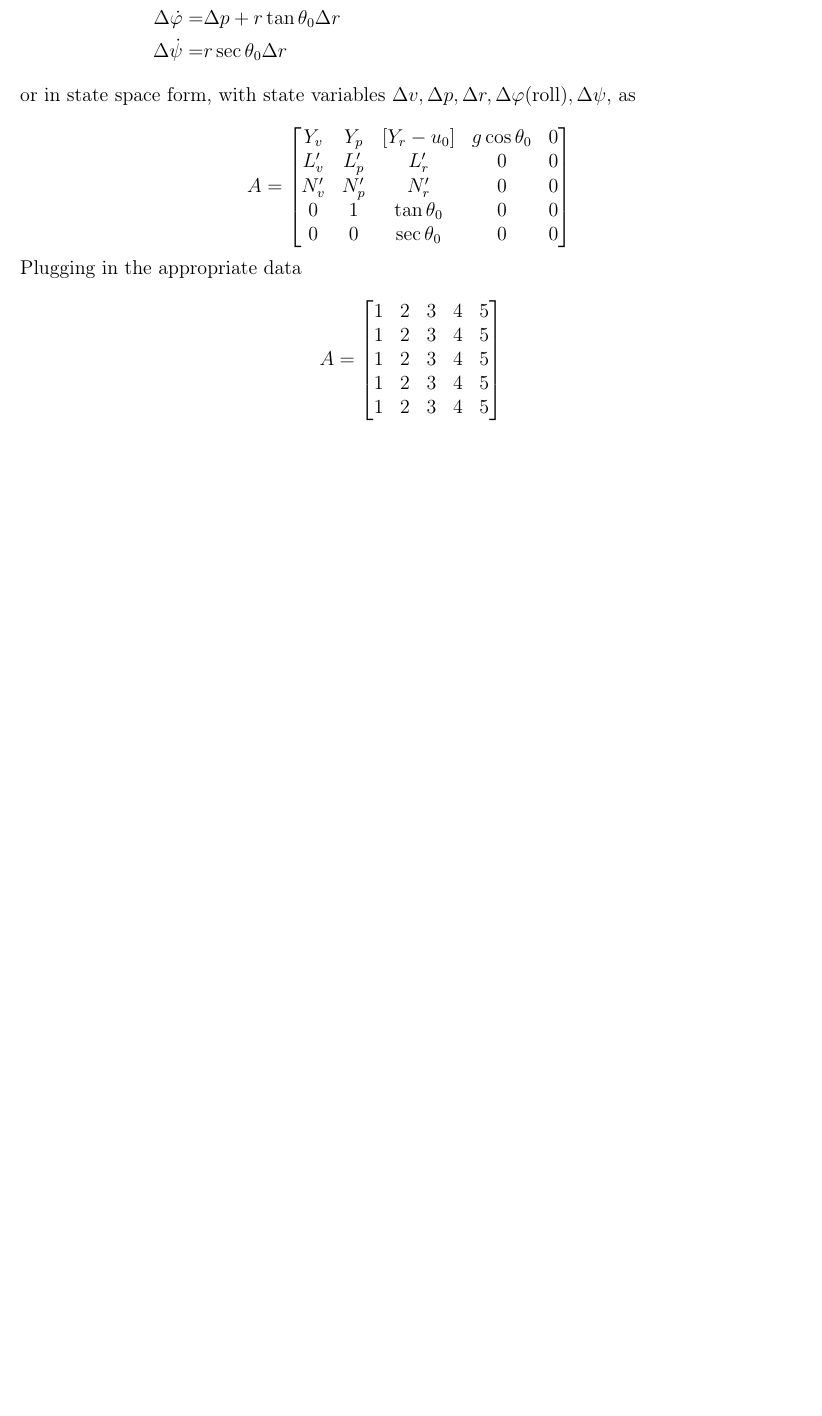
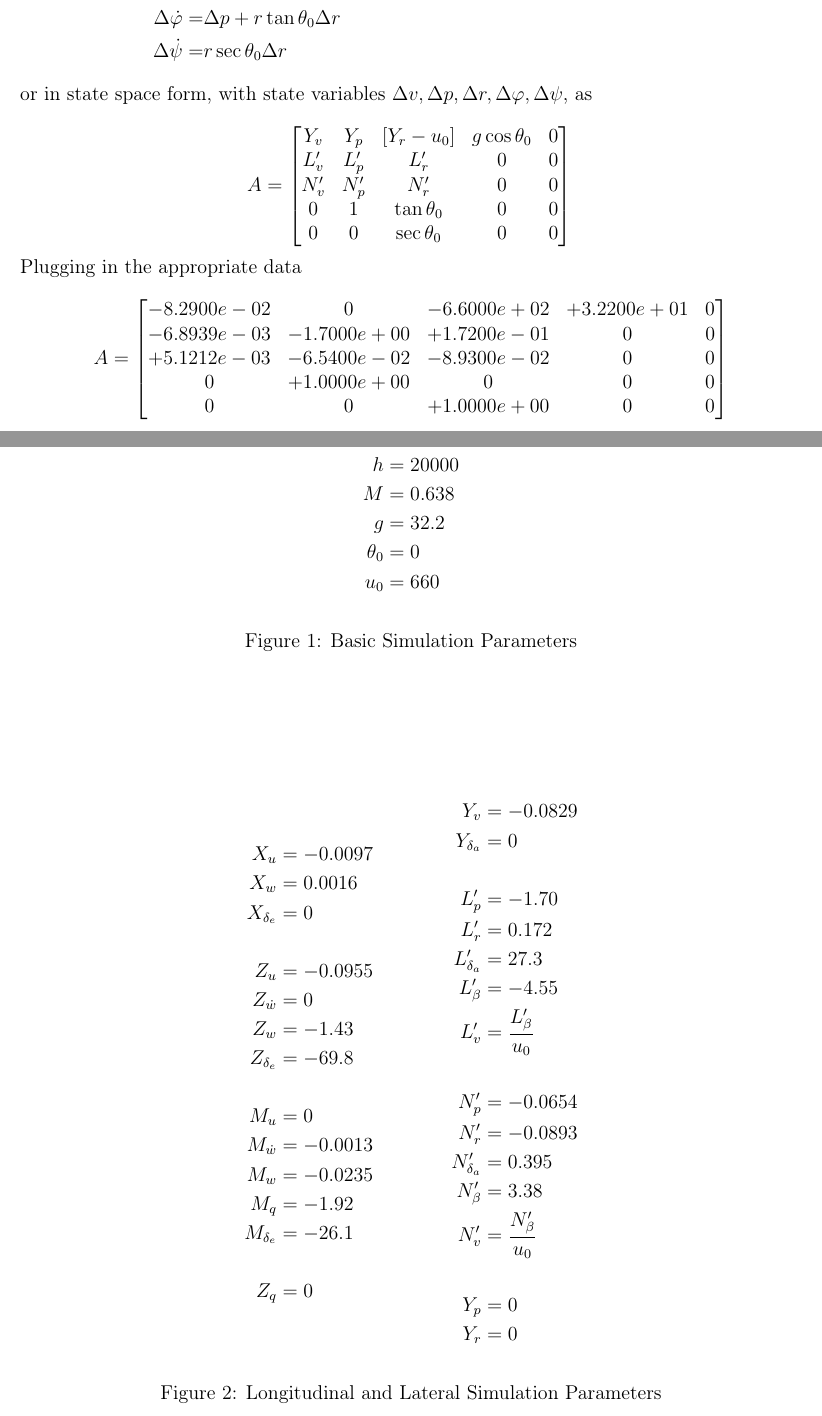
Before and after one commit to karasinski/MAE-275, a LaTeX problem sheet (Homework2/homework2.tex): part of page 2 of 5 before the commit and two parts of pages 2 and 6 of 6 after it, the two joined at a grey line, cut so that both start at the same text, the shorter picture padded with empty space. Compiled offline with pdfLaTeX.

Commit message:
add appendix, A values

```diff
--- a/Homework2/homework2.tex
+++ b/Homework2/homework2.tex
@@ -83,7 +83,7 @@ A =
 \label{lat}
 \end{equation}
 
-\noindent or in state space form, with state variables $\Delta v, \Delta p, \Delta r, \Delta \varphi \mbox{(roll)}, \Delta \psi $, as
+\noindent or in state space form, with state variables $\Delta v, \Delta p, \Delta r, \Delta \varphi, \Delta \psi $, as
 
 \begin{equation*}
 A =
@@ -101,11 +101,11 @@ A =
 \begin{equation*}
 A =
 \begin{bmatrix}
-    1 & 2 & 3 & 4 & 5 \\
-    1 & 2 & 3 & 4 & 5 \\
-    1 & 2 & 3 & 4 & 5 \\
-    1 & 2 & 3 & 4 & 5 \\
-    1 & 2 & 3 & 4 & 5 \\
+  -8.2900e-02  &           0  & -6.6000e+02  & +3.2200e+01 &            0 \\
+  -6.8939e-03  & -1.7000e+00  & +1.7200e-01  &           0 &            0 \\
+  +5.1212e-03  & -6.5400e-02  & -8.9300e-02  &           0 &            0 \\
+            0  & +1.0000e+00  &           0  &           0 &            0 \\
+            0  &           0  & +1.0000e+00  &           0 &            0 \\
 \end{bmatrix}
 \end{equation*}
 
@@ -287,5 +287,73 @@ The response to a step control input of $\Delta \delta_e = 5/57.3$ rad can be fo
 
 \noindent Similarly, the response to a step control input of $\Delta \delta_a = 5/57.3$ rad can be for $\Delta \varphi$ and $\Delta r$
 
+\newpage
+\appendix
+
+\begin{figure}
+\begin{equation*}
+  \begin{split}
+  % Basic Simulation Parameters
+  h &= 20000 \\
+  M &= 0.638 \\
+  g &= 32.2 \\
+  \theta_0 &= 0 \\
+  u_0 &= 660 \\
+  \end{split}
+\end{equation*}
+  \caption{Basic Simulation Parameters}
+\end{figure}
+
+
+\begin{figure}
+\begin{equation*}
+  \begin{split}
+  % %% Longitudinal
+  X_u &= -0.0097 \\
+  X_w &= 0.0016 \\
+  X_{\delta_e} &= 0 \\
+  \\
+  Z_u &= -0.0955 \\
+  Z_{\dot{w}} &= 0 \\
+  Z_w &= -1.43 \\
+  Z_{\delta_e} &= -69.8 \\
+  \\
+  M_u &= 0 \\
+  M_{\dot{w}} &= -0.0013 \\
+  M_w &= -0.0235 \\
+  M_q &= -1.92 \\
+  M_{\delta_e} &= -26.1 \\
+  \\
+  % Assumed to be zero}
+  Z_q &= 0 \\
+  \end{split}
+\quad\quad
+\quad\quad
+  \begin{split}
+  %% Lateral
+  Y_v &= -0.0829 \\
+  Y_{\delta_a} &= 0 \\
+  \\
+  L_p^\prime &= -1.70 \\
+  L_r^\prime &= 0.172 \\
+  L_{\delta_a}^\prime &= 27.3 \\
+  L_{\beta}^\prime &= -4.55 \\
+  L_v^\prime &= \dfrac{L_{\beta}^\prime}{u_0} \\
+  \\
+  N_p^\prime &= -0.0654 \\
+  N_r^\prime &= -0.0893 \\
+  N_{\delta_a}^\prime &= 0.395 \\
+  N_{\beta}^\prime &= 3.38 \\
+  N_v^\prime &= \dfrac{N_{\beta}^\prime}{u_0} \\
+  \\
+  % Assumed to be zero
+  Y_p &= 0 \\
+  Y_r &= 0 \\
+  \end{split}
+\end{equation*}
+  \caption{Longitudinal and Lateral Simulation Parameters}
+\end{figure}
+
+
 
 \end{document}
```
Also changed, not shown: Homework2/homework2.pdf, Homework2/homework2.tex (10 more changed lines).
